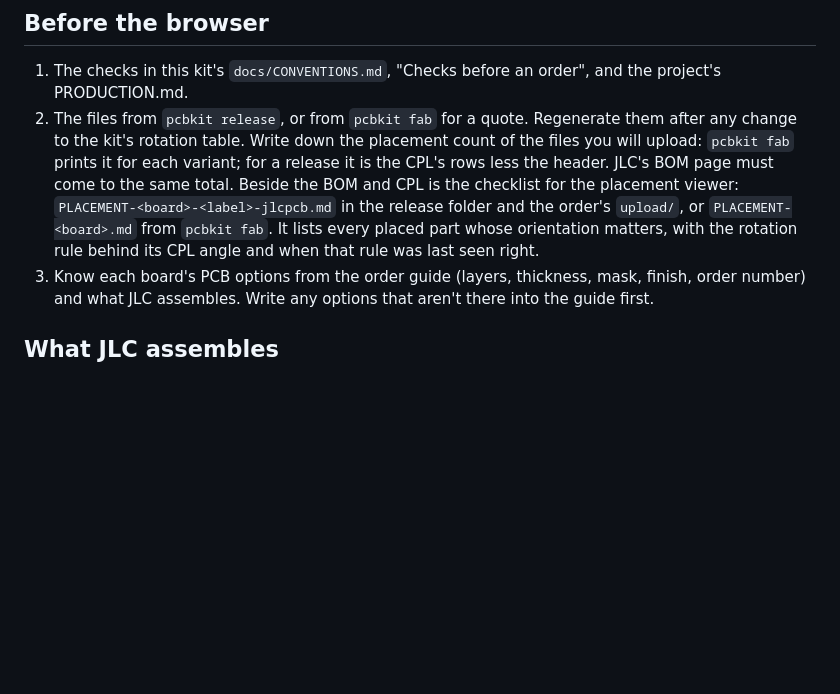
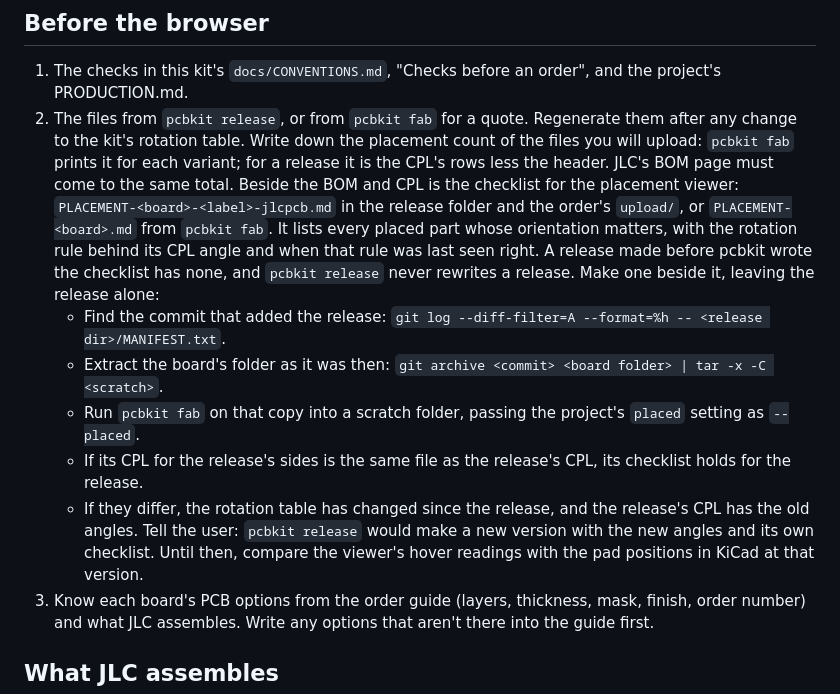
Before and after one commit to somebox/pcb-kit, a Markdown page: skills/fab-order/SKILL.md, the part around the change. Drawn GitHub-style; blank space fills up the shorter version.

Commit message:
skills: fab-order rebuilds the checklist for a release made before it
A release made before pcbkit wrote PLACEMENT-<board>.md has none, and
pcbkit release never rewrites a release, so an order pinning such a version
had nothing for the viewer step. The skill now has it run pcbkit fab on the
board's folder as released (git archive of the commit that added the
release's MANIFEST.txt) into a scratch folder, and trust that checklist only
when its CPL is the release's CPL; if they differ the rotation table changed
since, and the user is told, with KiCad's pad positions to compare meanwhile.
Tried on synth-blocks' rig-gate v1.0.3 and rig-dac v1.0: both CPLs identical.

Co-Authored-By: Claude Opus 5.5 <noreply@anthropic.com>

```diff
--- a/skills/fab-order/SKILL.md
+++ b/skills/fab-order/SKILL.md
@@ -29,6 +29,15 @@ JLC's placement viewer caught rotation errors in three kinds of part from the ki
    Beside the BOM and CPL is the checklist for the placement viewer: `PLACEMENT-<board>-<label>-jlcpcb.md` in the
    release folder and the order's `upload/`, or `PLACEMENT-<board>.md` from `pcbkit fab`. It lists every placed part
    whose orientation matters, with the rotation rule behind its CPL angle and when that rule was last seen right.
+   A release made before pcbkit wrote the checklist has none, and `pcbkit release` never rewrites a release. Make
+   one beside it, leaving the release alone:
+   - Find the commit that added the release: `git log --diff-filter=A --format=%h -- <release dir>/MANIFEST.txt`.
+   - Extract the board's folder as it was then: `git archive <commit> <board folder> | tar -x -C <scratch>`.
+   - Run `pcbkit fab` on that copy into a scratch folder, passing the project's `placed` setting as `--placed`.
+   - If its CPL for the release's sides is the same file as the release's CPL, its checklist holds for the release.
+   - If they differ, the rotation table has changed since the release, and the release's CPL has the old angles.
+     Tell the user: `pcbkit release` would make a new version with the new angles and its own checklist. Until
+     then, compare the viewer's hover readings with the pad positions in KiCad at that version.
 3. Know each board's PCB options from the order guide (layers, thickness, mask, finish, order number) and what JLC
    assembles. Write any options that aren't there into the guide first.
 
```
Also changed, not shown: CHANGELOG.md (+2 -1 lines).
